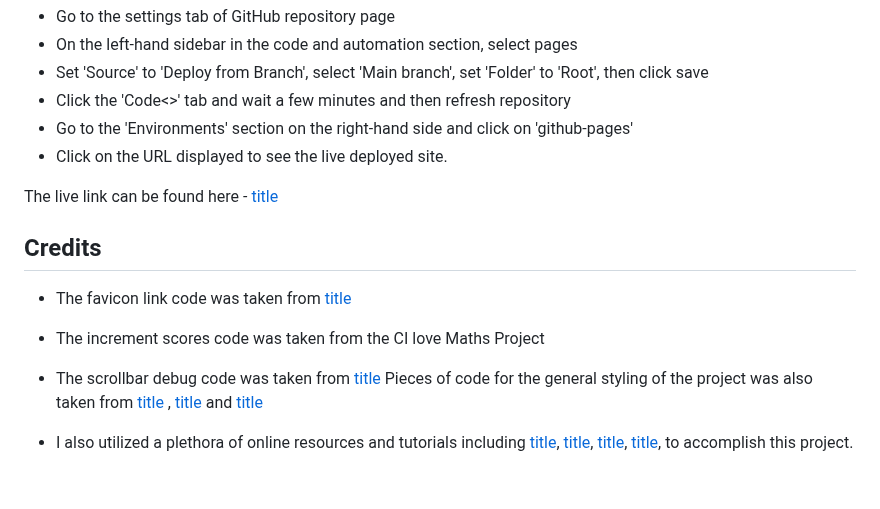
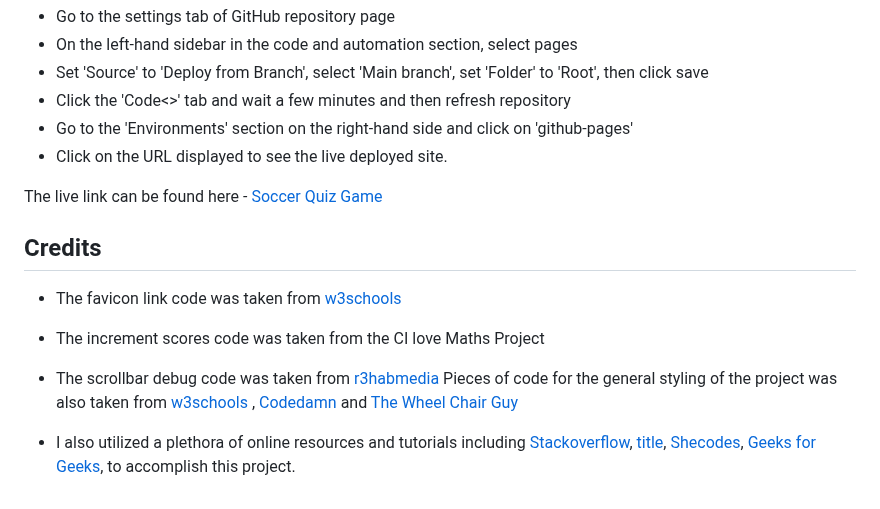
Before and after one commit to Sirjay009/Soccer-Quiz-Game, a Markdown page: README.md, the part around one of its changes. Drawn GitHub-style.

Commit message:
Edit links with titles

```diff
--- a/README.md
+++ b/README.md
@@ -160,15 +160,15 @@ The site was deployed to GitHub pages using the following steps:
 - Go to the 'Environments' section on the right-hand side and click on 'github-pages'
 - Click on the URL displayed to see the live deployed site.
 
-The live link can be found here - [title](https://sirjay009.github.io/Soccer-Quiz-Game/)
+The live link can be found here - [Soccer Quiz Game](https://sirjay009.github.io/Soccer-Quiz-Game/)
 
 ## Credits
 
-- The favicon link code was taken from [title](https://www.w3schools.com)
+- The favicon link code was taken from [w3schools](https://www.w3schools.com)
 
 - The increment scores code was taken from the CI love Maths Project
 
-- The scrollbar debug code was taken from [title](https://www.youtube.com/c/r3habmedia)
-Pieces of code for the general styling of the project was also taken from [title](https://www.w3schools.com) , [title](https://www.codedamn.com) and [title](https://www.youtube.com/c/TheWheelchairGuy)
+- The scrollbar debug code was taken from [r3habmedia](https://www.youtube.com/c/r3habmedia)
+Pieces of code for the general styling of the project was also taken from [w3schools](https://www.w3schools.com) , [Codedamn](https://www.codedamn.com) and [The Wheel Chair Guy](https://www.youtube.com/c/TheWheelchairGuy)
 
-- I also utilized a plethora of online resources and tutorials including [title](https://stackoverflow.com/), [title](https://www.youtube.com/@WebDevSimplified), [title](https://www.shecodes.io/), [title](https://www.geeksforgeeks.org/),  to accomplish this project.
+- I also utilized a plethora of online resources and tutorials including [Stackoverflow](https://stackoverflow.com/), [title](https://www.youtube.com/@WebDevSimplified), [Shecodes](https://www.shecodes.io/), [Geeks for Geeks](https://www.geeksforgeeks.org/),  to accomplish this project.
```
Also changed, not shown: other parts of README.md (+1 -1 lines).
